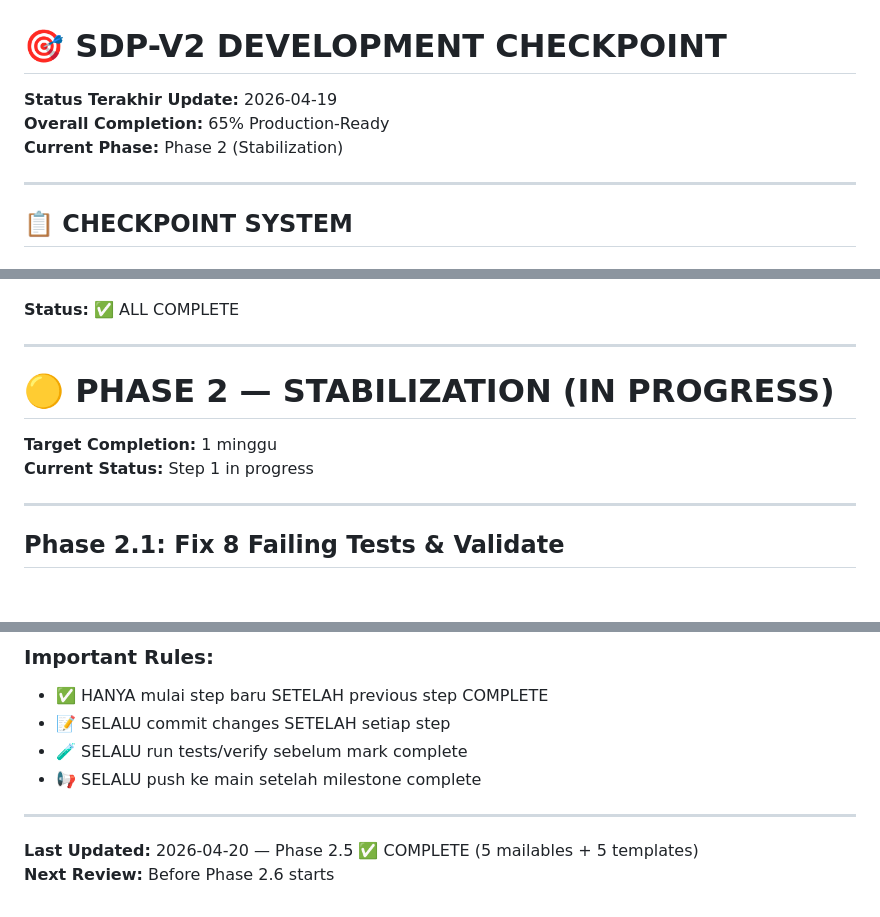
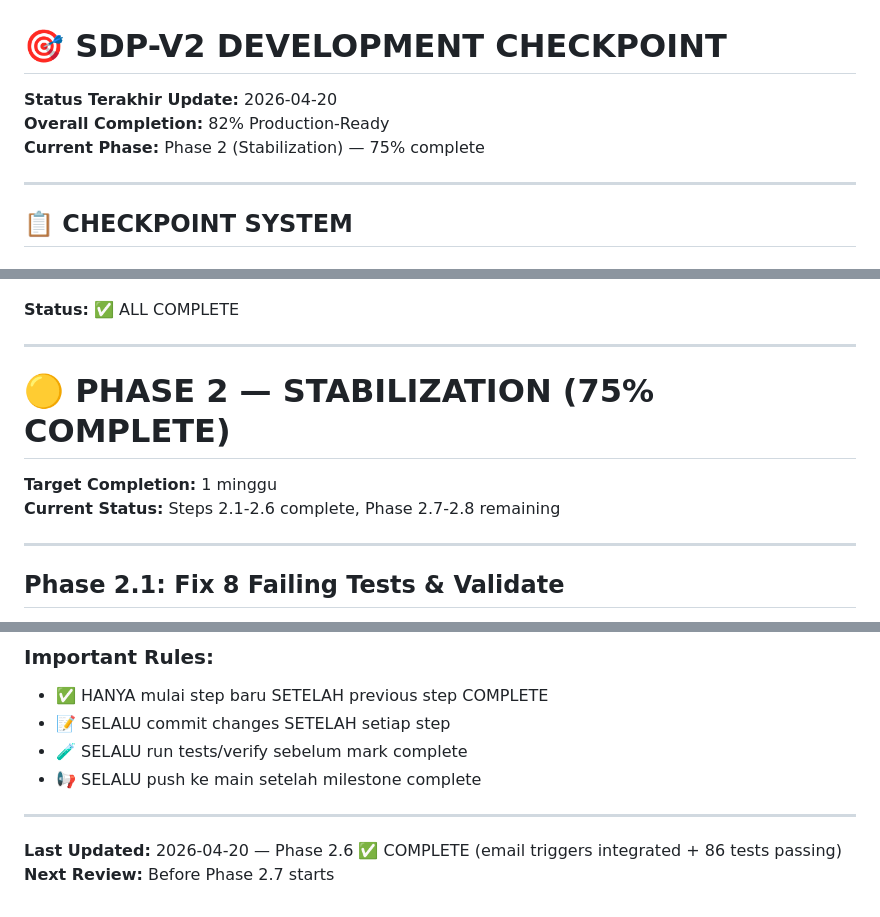
Before and after one commit to Semignalo/SDP-V2, a Markdown page: CHECKPOINT.md, 3 parts joined by grey strips. Rendered like a GitHub page; blank space fills up the shorter version.

```diff
--- a/CHECKPOINT.md
+++ b/CHECKPOINT.md
@@ -1,8 +1,8 @@
 # 🎯 SDP-V2 DEVELOPMENT CHECKPOINT
 
-**Status Terakhir Update:** 2026-04-19
-**Overall Completion:** 65% Production-Ready
-**Current Phase:** Phase 2 (Stabilization)
+**Status Terakhir Update:** 2026-04-20
+**Overall Completion:** 82% Production-Ready
+**Current Phase:** Phase 2 (Stabilization) — 75% complete
 
 ---
 
@@ -30,10 +30,10 @@
 
 ---
 
-# 🟡 PHASE 2 — STABILIZATION (IN PROGRESS)
+# 🟡 PHASE 2 — STABILIZATION (75% COMPLETE)
 
 **Target Completion:** 1 minggu
-**Current Status:** Step 1 in progress
+**Current Status:** Steps 2.1-2.6 complete, Phase 2.7-2.8 remaining
 
 ---
 
@@ -931,5 +927,5 @@ Example:
 
 ---
 
-**Last Updated:** 2026-04-20 — Phase 2.5 ✅ COMPLETE (5 mailables + 5 templates)
-**Next Review:** Before Phase 2.6 starts
+**Last Updated:** 2026-04-20 — Phase 2.6 ✅ COMPLETE (email triggers integrated + 86 tests passing)
+**Next Review:** Before Phase 2.7 starts
```
Also changed, not shown: other parts of CHECKPOINT.md (+22 -26 lines).
